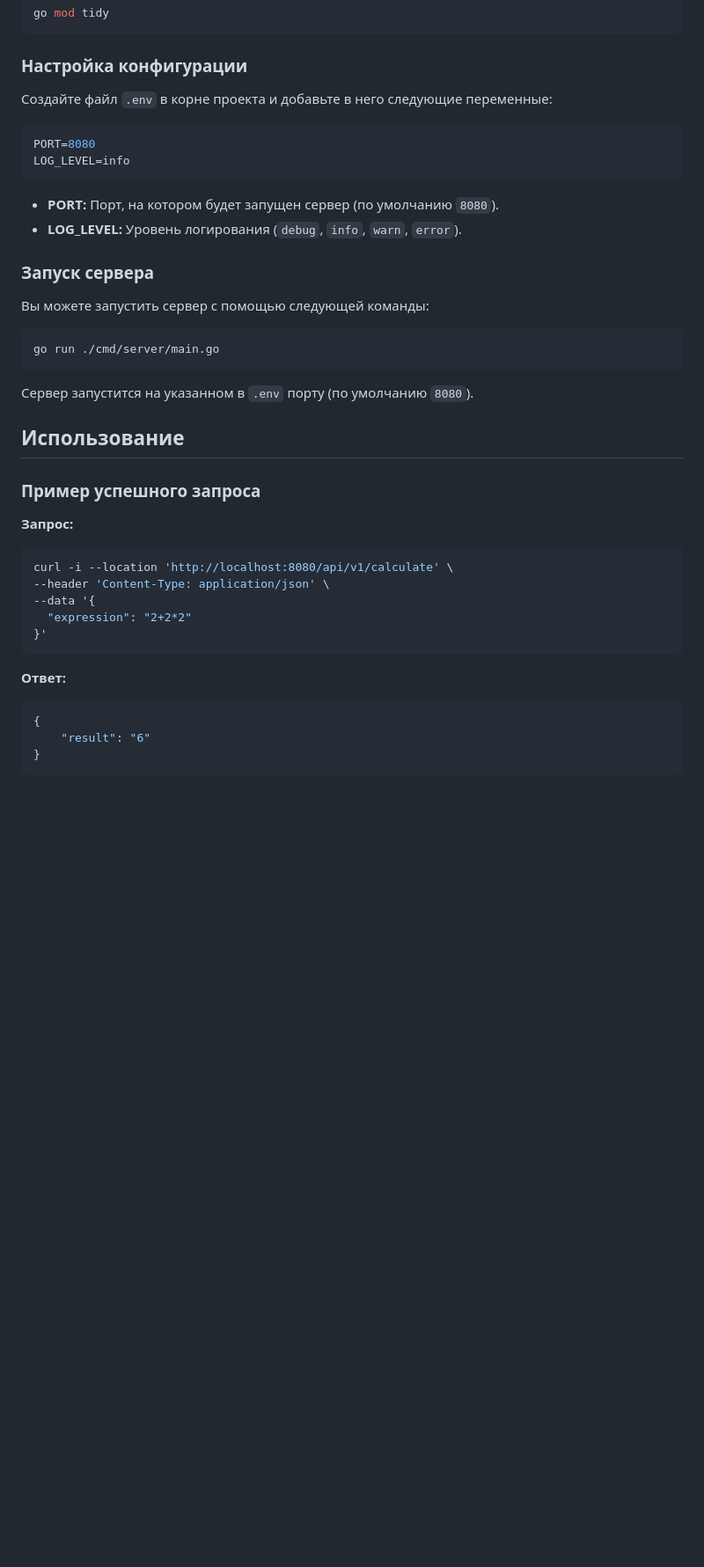
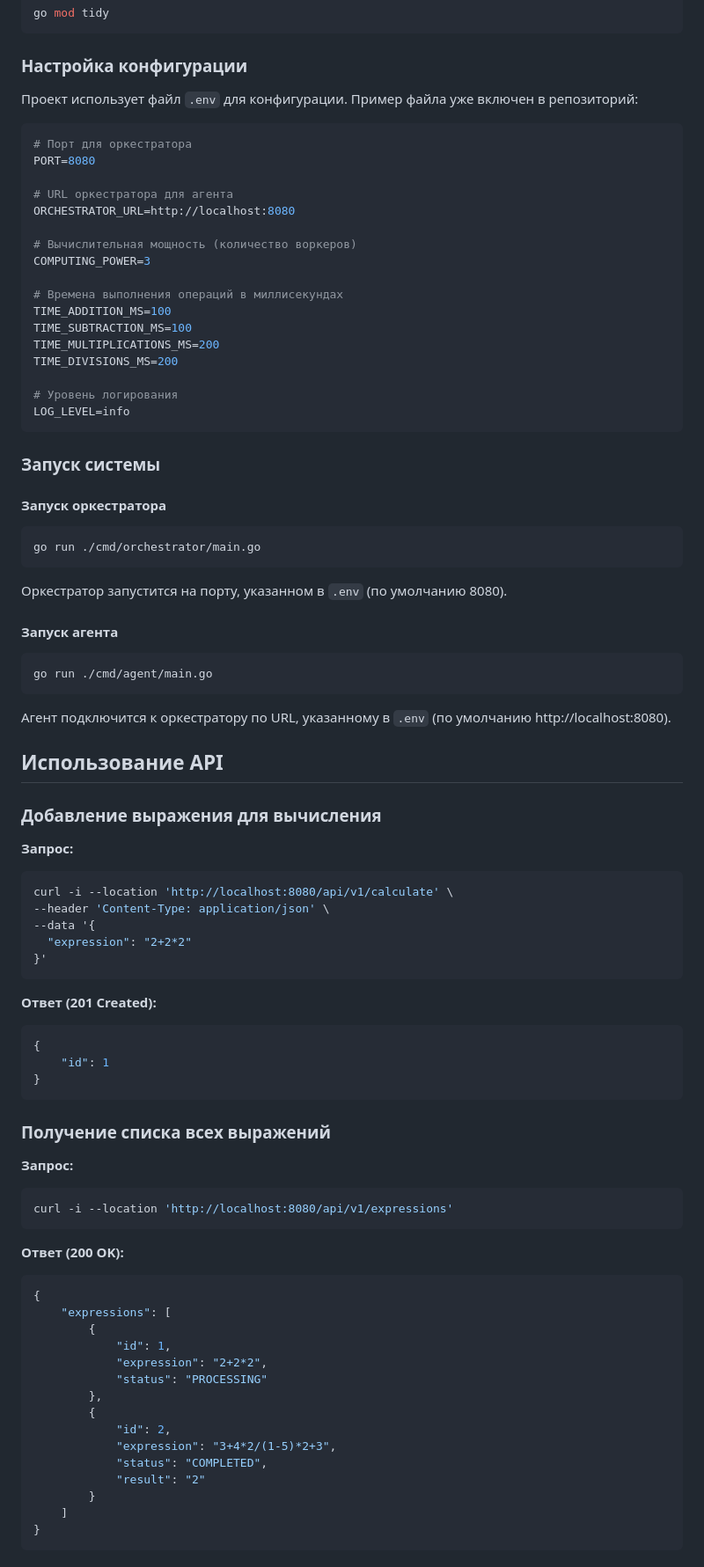
Before and after one commit to mpkelevra23/arithmetic-web-service, a Markdown page: README.md, the part around the change printed below. Shown: that part at 88% size. GitHub-like rendering; blank space fills up the shorter version.

Commit message:
Обновлено описание проекта и документация в README.md для отражения распределенной архитектуры и работы системы

````diff
--- a/README.md
+++ b/README.md
@@ -27,29 +45,49 @@ go mod tidy
 
 ### Настройка конфигурации
 
-Создайте файл `.env` в корне проекта и добавьте в него следующие переменные:
+Проект использует файл `.env` для конфигурации. Пример файла уже включен в репозиторий:
 
 ```env
+# Порт для оркестратора
 PORT=8080
+
+# URL оркестратора для агента
+ORCHESTRATOR_URL=http://localhost:8080
+
+# Вычислительная мощность (количество воркеров)
+COMPUTING_POWER=3
+
+# Времена выполнения операций в миллисекундах
+TIME_ADDITION_MS=100
+TIME_SUBTRACTION_MS=100
+TIME_MULTIPLICATIONS_MS=200
+TIME_DIVISIONS_MS=200
+
+# Уровень логирования
 LOG_LEVEL=info
 ```
 
-- **PORT:** Порт, на котором будет запущен сервер (по умолчанию `8080`).
-- **LOG_LEVEL:** Уровень логирования (`debug`, `info`, `warn`, `error`).
+### Запуск системы
 
-### Запуск сервера
-
-Вы можете запустить сервер с помощью следующей команды:
+#### Запуск оркестратора
 
 ```bash
-go run ./cmd/server/main.go
+go run ./cmd/orchestrator/main.go
 ```
 
-Сервер запустится на указанном в `.env` порту (по умолчанию `8080`).
+Оркестратор запустится на порту, указанном в `.env` (по умолчанию 8080).
 
-## Использование
+#### Запуск агента
 
-### Пример успешного запроса
+```bash
+go run ./cmd/agent/main.go
+```
+
+Агент подключится к оркестратору по URL, указанному в `.env` (по умолчанию http://localhost:8080).
+
+## Использование API
+
+### Добавление выражения для вычисления
 
 **Запрос:**
 
@@ -61,8 +99,39 @@ curl -i --location 'http://localhost:8080/api/v1/calculate' \
 }'
 ```
 
-**Ответ:**
+**Ответ (201 Created):**
 
 ```json
 {
-    "result": "6"
+    "id": 1
+}
+```
+
+### Получение списка всех выражений
+
+**Запрос:**
+
+```bash
+curl -i --location 'http://localhost:8080/api/v1/expressions'
+```
+
+**Ответ (200 OK):**
+
+```json
+{
+    "expressions": [
+        {
+            "id": 1,
+            "expression": "2+2*2",
+            "status": "PROCESSING"
+        },
+        {
+            "id": 2,
+            "expression": "3+4*2/(1-5)*2+3",
+            "status": "COMPLETED",
+            "result": "2"
+        }
+    ]
+}
+```
+
````
Also changed, not shown: other parts of README.md (+117 -117 lines).
